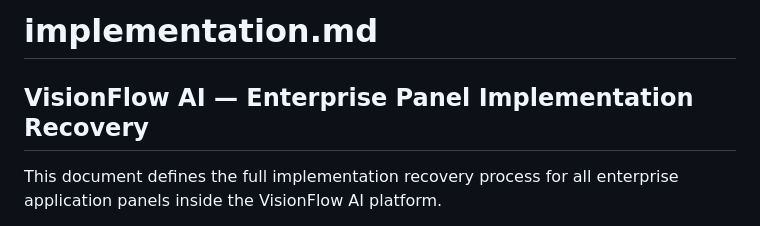
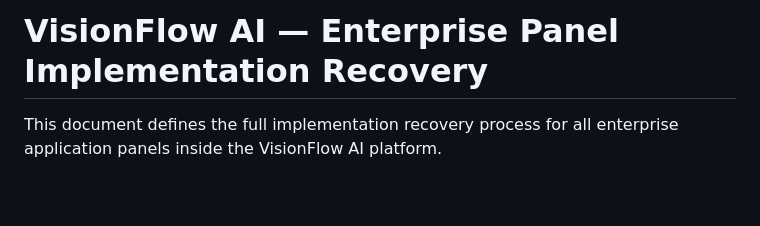
Before and after one commit to dev-dipeshkumar/visionflow-ai, a Markdown page: implementation.md, the part around the change. Drawn GitHub-style; blank space fills up the shorter version.

Commit message:
70577e65-689d-4cd3-b45c-041a96a84381

```diff
--- a/implementation.md
+++ b/implementation.md
@@ -1,6 +1,4 @@
-# implementation.md
-
-## VisionFlow AI — Enterprise Panel Implementation Recovery
+# VisionFlow AI — Enterprise Panel Implementation Recovery
 
 This document defines the full implementation recovery process for all enterprise application panels inside the VisionFlow AI platform.
 
```
